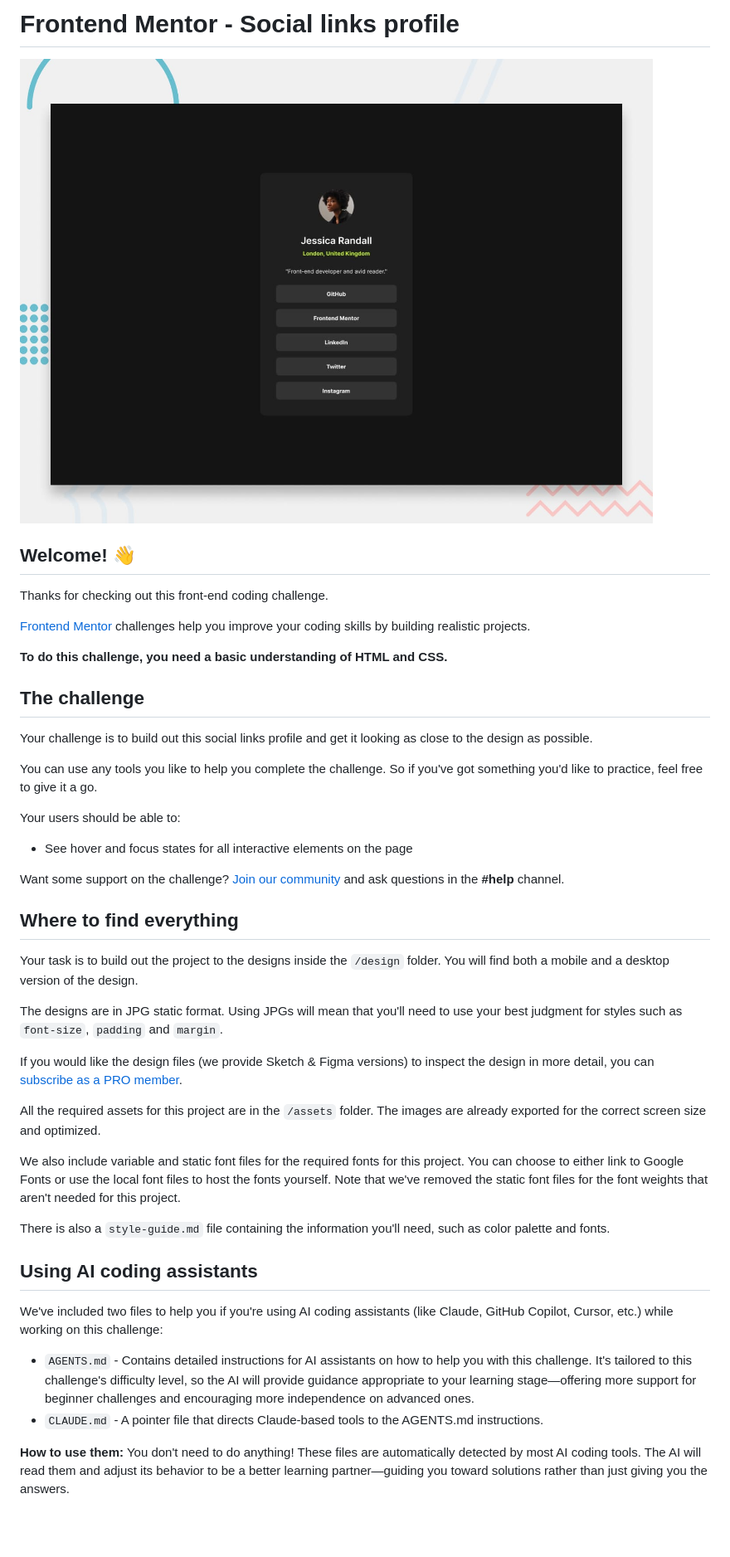
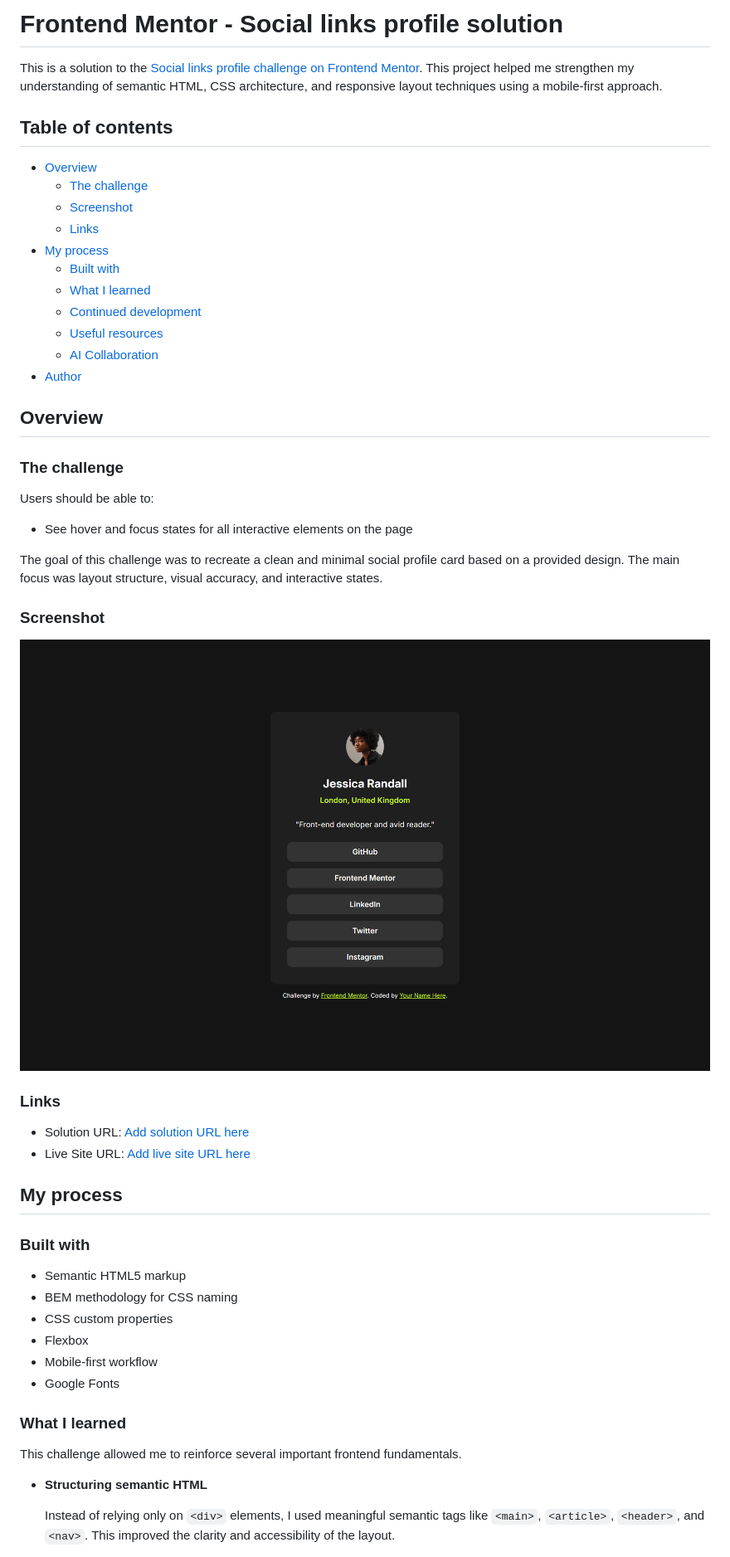
Before and after one commit to victor-sc12/social-links-profile-challenge, a Markdown page: README.md, the part around the change printed below. Shown: that part at 83% size. Rendered like a GitHub page; pictures changed too: assets/images/screenshot.jpg (added); blank space fills up the shorter version.

Commit message:
Implementation of ‘README.md’ for solution documentation.

```diff
--- a/README.md
+++ b/README.md
@@ -1,47 +1,56 @@
-# Frontend Mentor - Social links profile
+# Frontend Mentor - Social links profile solution
 
-![Design preview for the Social links profile coding challenge](./preview.jpg)
+This is a solution to the [Social links profile challenge on Frontend Mentor](https://www.frontendmentor.io/challenges/social-links-profile-UG32l9m6dQ). This project helped me strengthen my understanding of semantic HTML, CSS architecture, and responsive layout techniques using a mobile-first approach.
 
-## Welcome! 👋
+## Table of contents
 
-Thanks for checking out this front-end coding challenge.
+- [Overview](#overview)
+  - [The challenge](#the-challenge)
+  - [Screenshot](#screenshot)
+  - [Links](#links)
+- [My process](#my-process)
+  - [Built with](#built-with)
+  - [What I learned](#what-i-learned)
+  - [Continued development](#continued-development)
+  - [Useful resources](#useful-resources)
+  - [AI Collaboration](#ai-collaboration)
+- [Author](#author)
 
-[Frontend Mentor](https://www.frontendmentor.io) challenges help you improve your coding skills by building realistic projects.
+## Overview
 
-**To do this challenge, you need a basic understanding of HTML and CSS.**
+### The challenge
 
-## The challenge
-
-Your challenge is to build out this social links profile and get it looking as close to the design as possible.
-
-You can use any tools you like to help you complete the challenge. So if you've got something you'd like to practice, feel free to give it a go.
-
-Your users should be able to:
+Users should be able to:
 
 - See hover and focus states for all interactive elements on the page
 
-Want some support on the challenge? [Join our community](https://www.frontendmentor.io/community) and ask questions in the **#help** channel.
+The goal of this challenge was to recreate a clean and minimal social profile card based on a provided design. The main focus was layout structure, visual accuracy, and interactive states.
 
-## Where to find everything
+### Screenshot
 
-Your task is to build out the project to the designs inside the `/design` folder. You will find both a mobile and a desktop version of the design.
+![](./assets/images/screenshot.jpg)
 
-The designs are in JPG static format. Using JPGs will mean that you'll need to use your best judgment for styles such as `font-size`, `padding` and `margin`.
+### Links
 
-If you would like the design files (we provide Sketch & Figma versions) to inspect the design in more detail, you can [subscribe as a PRO member](https://www.frontendmentor.io/pro).
+- Solution URL: [Add solution URL here](https://your-solution-url.com)
+- Live Site URL: [Add live site URL here](https://victor-sc12.github.io/social-links-profile-challenge/)
 
-All the required assets for this project are in the `/assets` folder. The images are already exported for the correct screen size and optimized.
+## My process
 
-We also include variable and static font files for the required fonts for this project. You can choose to either link to Google Fonts or use the local font files to host the fonts yourself. Note that we've removed the static font files for the font weights that aren't needed for this project.
+### Built with
 
-There is also a `style-guide.md` file containing the information you'll need, such as color palette and fonts.
+- Semantic HTML5 markup
+- BEM methodology for CSS naming
+- CSS custom properties
+- Flexbox
+- Mobile-first workflow
+- Google Fonts
 
-## Using AI coding assistants
+### What I learned
 
-We've included two files to help you if you're using AI coding assistants (like Claude, GitHub Copilot, Cursor, etc.) while working on this challenge:
+This challenge allowed me to reinforce several important frontend fundamentals.
 
-- `AGENTS.md` - Contains detailed instructions for AI assistants on how to help you with this challenge. It's tailored to this challenge's difficulty level, so the AI will provide guidance appropriate to your learning stage—offering more support for beginner challenges and encouraging more independence on advanced ones.
-- `CLAUDE.md` - A pointer file that directs Claude-based tools to the AGENTS.md instructions.
+- **Structuring semantic HTML**
 
-**How to use them:** You don't need to do anything! These files are automatically detected by most AI coding tools. The AI will read them and adjust its behavior to be a better learning partner—guiding you toward solutions rather than just giving you the answers.
+  Instead of relying only on `<div>` elements, I used meaningful semantic tags like `<main>`, `<article>`, `<header>`, and `<nav>`. This improved the clarity and accessibility of the layout.
 
```
Also changed, not shown: other parts of README.md (+64 -34 lines), README-template.md (deleted, +0 -121 lines).
